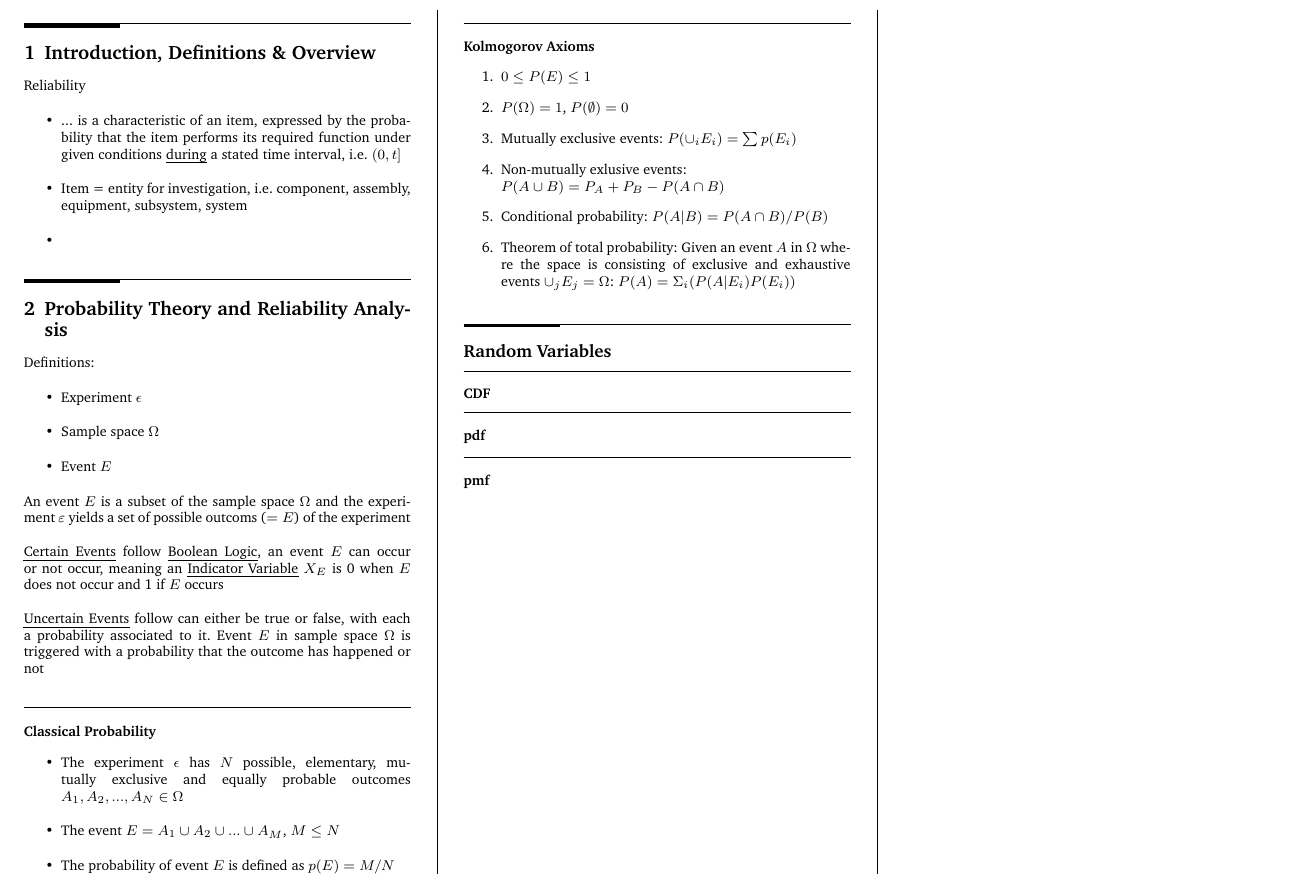
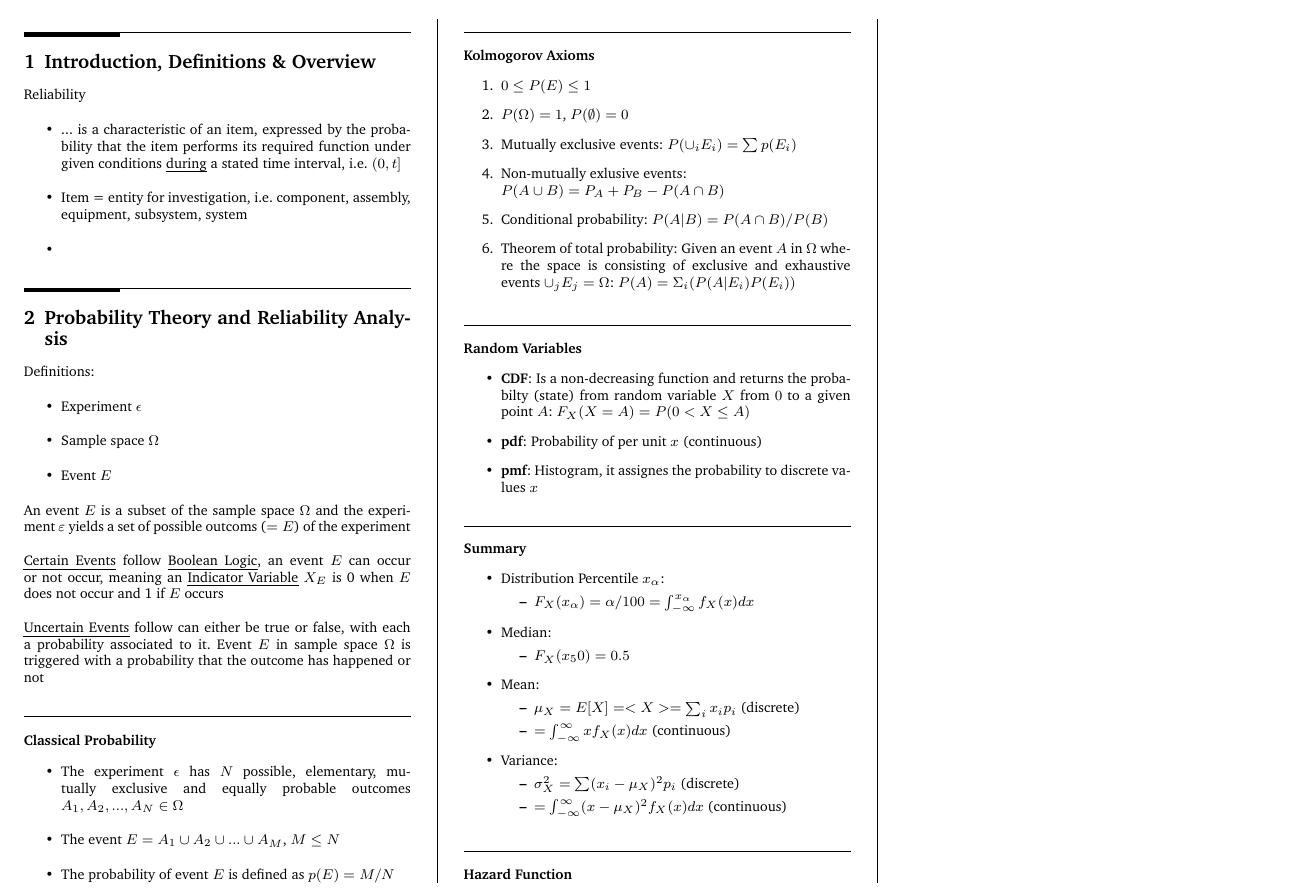
Before and after one commit to x-meienberg/msc-studies-aero, a LaTeX document (Summaries/ATRATS/Summary_ATRATS.tex): part of the page, cut so that both start at the same text. Compiled offline with pdfLaTeX.

Commit message:
Add new changes to main

```diff
--- a/Summaries/ATRATS/Summary_ATRATS.tex
+++ b/Summaries/ATRATS/Summary_ATRATS.tex
@@ -102,14 +102,38 @@ An event $E$ is a subset of the sample space $\Omega$ and the experiment $\varep
     \item Theorem of total probability: Given an event $A$ in $\Omega$ where the space is consisting of exclusive and exhaustive events $\cup_j E_j = \Omega$: $P(A) = \Sigma_i(P(A | E_i)P(E_i))$
 \end{enumerate}
 
-\subsection*{Random Variables}
+\subsubsection*{Random Variables}
 
-\subsubsection*{CDF}
+\begin{itemize}
+    \item \textbf{CDF}: Is a non-decreasing function and returns the probabilty (state) from random variable $X$ from $0$ to a given point $A$: $F_X(X = A) = P(0 < X \leq A)$
+    \item \textbf{pdf}: Probability of per unit $x$ (continuous)
+    \item \textbf{pmf}: Histogram, it assignes the probability to discrete values $x$
+\end{itemize}
 
-\subsubsection*{pdf}
+\subsubsection*{Summary}
 
-\subsubsection*{pmf}
+\begin{itemize}
+    \item Distribution Percentile $x_\alpha$:
+    \begin{itemize}
+        \item $F_X(x_\alpha) = \alpha / 100 = \int_{-\infty}^{x_\alpha} f_X(x)dx$
+    \end{itemize}
+    \item Median:
+    \begin{itemize}
+        \item $F_X(x_50) = 0.5$
+    \end{itemize}
+    \item Mean:
+    \begin{itemize}
+        \item $\mu_X = E[X] = <X> = \sum_i x_i p_i$ (discrete)
+        \item $= \int_{-\infty}^{\infty} x f_X(x) dx$ (continuous)
+    \end{itemize}
+    \item Variance:
+    \begin{itemize}
+        \item $\sigma_X^2 = \sum(x_i - \mu_X)^2 p_i$ (discrete)
+        \item $ = \int_{-\infty}^\infty (x-\mu_X)^2 f_X(x) dx$ (continuous)
+    \end{itemize}
+\end{itemize}
 
+\subsubsection*{Hazard Function}
 
 
 
```
Also changed, not shown: Summaries/ATRATS/Summary_ATRATS.pdf, 4 other files.
